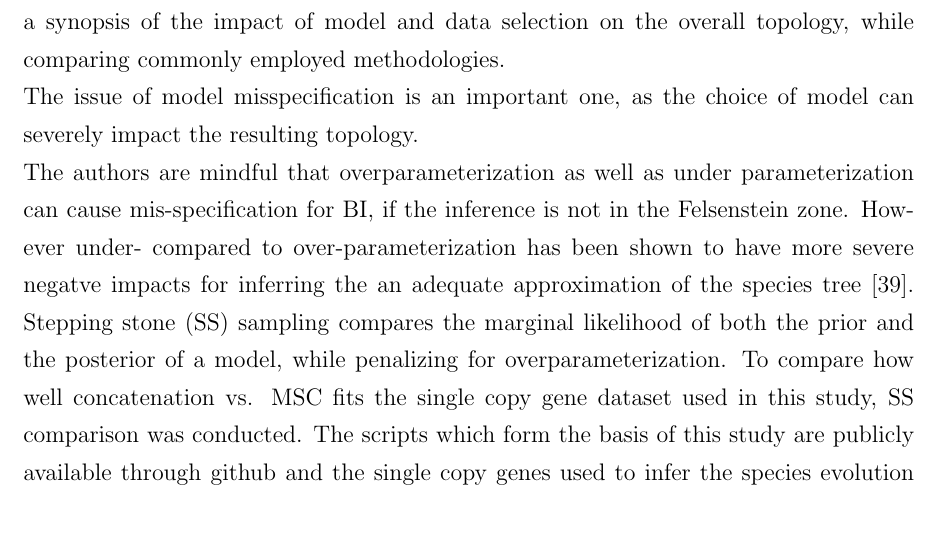
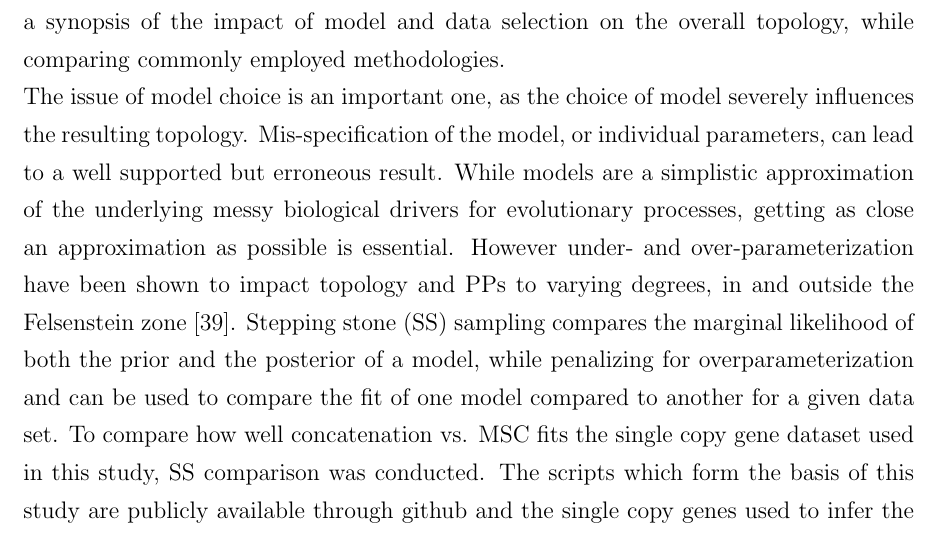
Before and after one commit to bubblegirl/gonya-manuscript, a LaTeX document (gonya_manuscript.tex): part of page 19 of 40, cut so that both start at the same text. Compiled offline with pdfLaTeX.

Commit message:
comments

```diff
--- a/gonya_manuscript.tex
+++ b/gonya_manuscript.tex
@@ -356,12 +356,11 @@ With this in mind, the Gonyaulacales presented as an ideal challenge to test the
 The authors hope the process presented here is transparent and reproducible for those with basic programming skills.
 Due to the size of their genomes and extensive paralogy the Gonyaulacales were chosen to test the methodology presented here.
 We present a synopsis of the impact of model and data selection on the overall topology, while comparing commonly employed methodologies. \\
-%AD: the following statement seems out of place. maybe you need to start a new paragraph about the problem of model misspecification? let's remember the well known words of George Box...all models are wrong
-The issue of model misspecification is an important one, as the choice of model can severely impact the resulting topology.
-
-The authors are mindful that overparameterization as well as under parameterization can cause mis-specification for BI, if the inference is not in the Felsenstein zone.
-However under- compared to over-parameterization has been shown to have  more severe negatve impacts for inferring the an adequate approximation of the species tree \cite{lemmon2004importance}.
-Stepping stone (SS) sampling compares the marginal likelihood of both the prior and the posterior of a model, while penalizing for overparameterization.
+The issue of model choice is an important one, as the choice of model severely influences the resulting topology.
+Mis-specification of the model, or individual parameters, can lead to a well supported but erroneous result.
+While models are a simplistic approximation of the underlying messy biological drivers for evolutionary processes, getting as close an approximation as possible is essential.
+However under- and over-parameterization have been shown to impact topology and PPs to varying degrees, in and outside the Felsenstein zone \cite{lemmon2004importance}.
+Stepping stone (SS) sampling compares the marginal likelihood of both the prior and the posterior of a model, while penalizing for overparameterization and can be used to compare the fit of one model compared to another for a given data set.
 To compare how well concatenation vs. MSC fits the single copy gene dataset used in this study, SS comparison was conducted.
 The scripts which form the basis of this study are publicly available through github and the single copy genes used to infer the species evolution in this study, as well as the xml input and log files for the *BEAST runs, are available on zenodo.
 What follows is a discussion of the key methodological questions that this study sought to address, using the gonyalacales as a case study.
```
Also changed, not shown: gonya_manuscript.tex (2 more changed lines).
